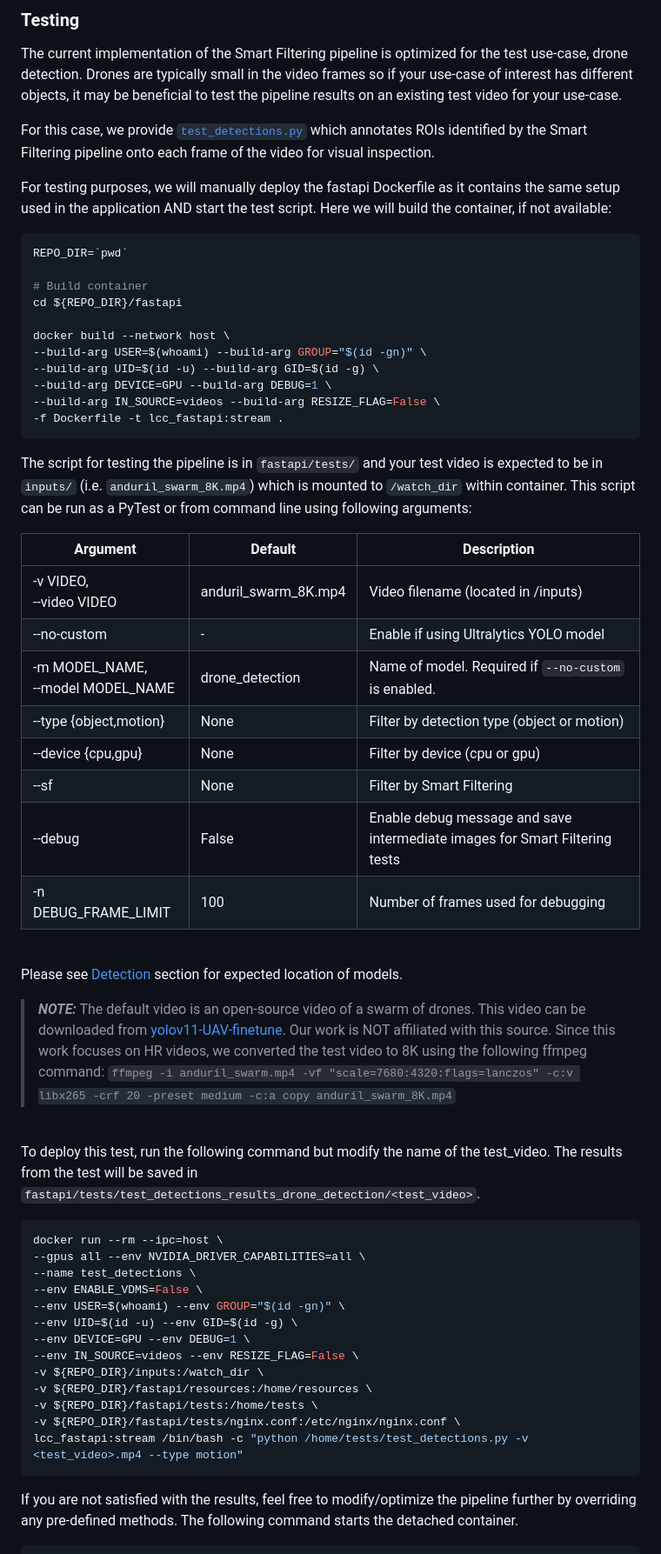
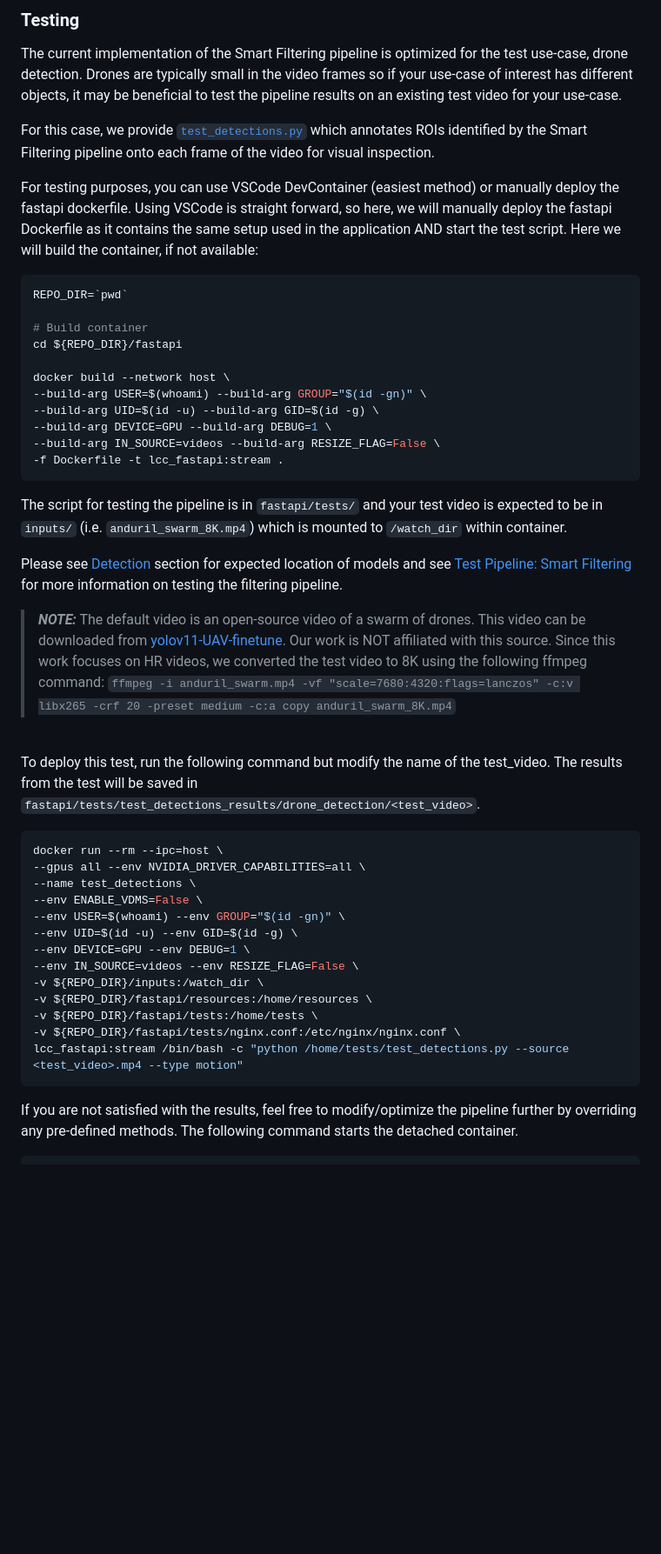
Before and after one commit to IntelLabs/Video-Curation-Sample, a Markdown page: doc/pipeline.md, the part around one of its changes. Shown at 87% size. Rendered like a GitHub page; blank space fills up the shorter version.

````diff
--- a/doc/pipeline.md
+++ b/doc/pipeline.md
@@ -45,5 +45,5 @@ For this case, we provide [`test_detections.py`](./fastapi/tests/test_detections
 
-For testing purposes, we will manually deploy the fastapi Dockerfile as it contains the same setup used in the application AND start the test script.
+For testing purposes, you can use VSCode DevContainer (easiest method) or manually deploy the fastapi dockerfile. Using VSCode is straight forward, so here, we will manually deploy the fastapi Dockerfile as it contains the same setup used in the application AND start the test script.
 Here we will build the container, if not available:
 ```bash
 REPO_DIR=`pwd`
@@ -61,21 +61,8 @@ docker build --network host \
 
 
 The script for testing the pipeline is in `fastapi/tests/` and your test video is expected to be in `inputs/` (i.e. `anduril_swarm_8K.mp4`) which is mounted to `/watch_dir` within container.
-This script can be run as a PyTest or from command line using following arguments:
 
-| Argument | Default | Description |
-| -------- | ------- | ----------- |
-| -v VIDEO,<br>--video VIDEO | anduril_swarm_8K.mp4 | Video filename (located in /inputs) |
-| --no-custom | - | Enable if using Ultralytics YOLO model |
-| -m MODEL_NAME,<br>--model MODEL_NAME | drone_detection | Name of model. Required if `--no-custom` is enabled. |
-| --type {object,motion} | None | Filter by detection type (object or motion) |
-| --device {cpu,gpu} | None | Filter by device (cpu or gpu) |
-| --sf | None | Filter by Smart Filtering |
-| --debug | False | Enable debug message and save intermediate images for Smart Filtering tests |
-| -n DEBUG_FRAME_LIMIT | 100 | Number of frames used for debugging |
-<br>
-
-Please see [Detection](#detections-using-sf-and-fine-tuned-yolo-model) section for expected location of models.
+Please see [Detection](#detections-using-sf-and-fine-tuned-yolo-model) section for expected location of models and see [Test Pipeline: Smart Filtering](#test-pipeline) for more information on testing the filtering pipeline.
 
 >***NOTE:*** The default video is an open-source video of a swarm of drones.
 This video can be downloaded from [yolov11-UAV-finetune](https://github.com/droneforge/yolov11-UAV-finetune/blob/main/anduril_swarm.mp4).
@@ -86,7 +73,7 @@ Since this work focuses on HR videos, we converted the test video to 8K using th
 
 
 To deploy this test, run the following command but modify the name of the test_video.
-The results from the test will be saved in `fastapi/tests/test_detections_results_drone_detection/<test_video>`.
+The results from the test will be saved in `fastapi/tests/test_detections_results/drone_detection/<test_video>`.
 ```bash
 docker run --rm --ipc=host \
 --gpus all --env NVIDIA_DRIVER_CAPABILITIES=all \
@@ -100,7 +87,7 @@ docker run --rm --ipc=host \
 -v ${REPO_DIR}/fastapi/resources:/home/resources \
 -v ${REPO_DIR}/fastapi/tests:/home/tests \
 -v ${REPO_DIR}/fastapi/tests/nginx.conf:/etc/nginx/nginx.conf \
-lcc_fastapi:stream /bin/bash -c "python /home/tests/test_detections.py -v <test_video>.mp4 --type motion"
+lcc_fastapi:stream /bin/bash -c "python /home/tests/test_detections.py --source <test_video>.mp4 --type motion"
 ```
 
 
````
Also changed, not shown: other parts of doc/pipeline.md (+112 -3 lines).
